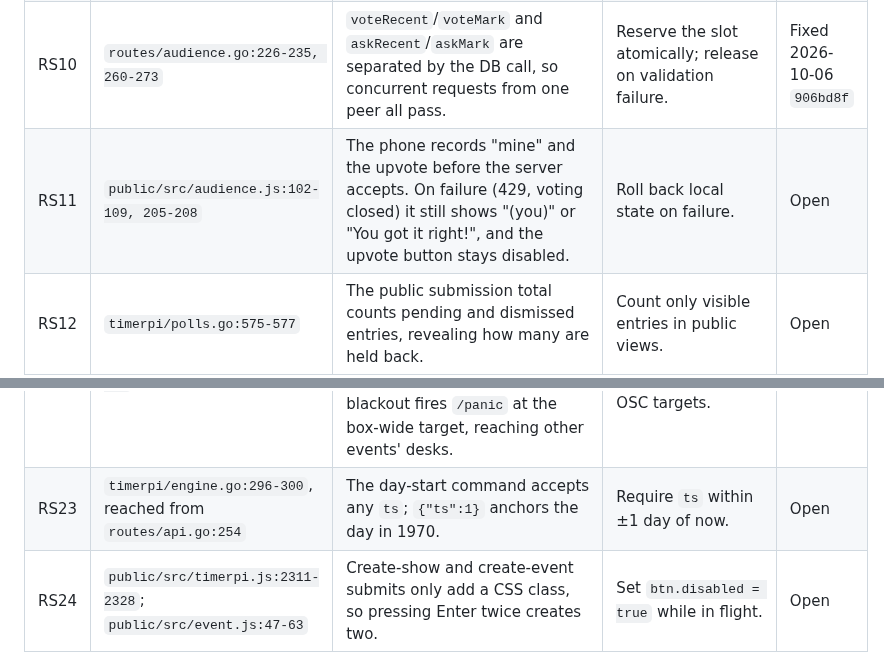
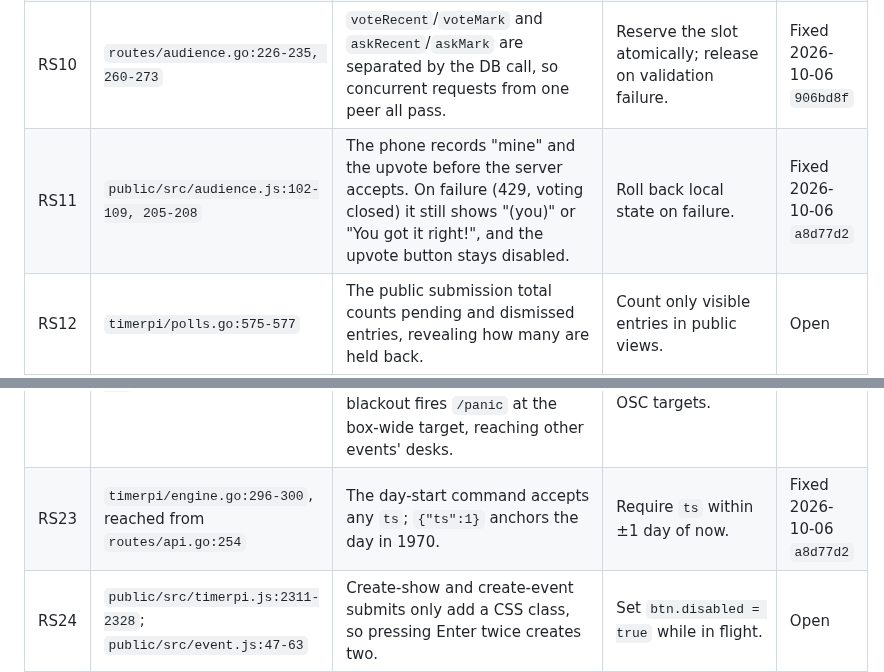
Before and after one commit to DrEVILish/timerpi, a Markdown page: docs/BUGLOG.md, 2 parts joined by grey strips. Drawn GitHub-style.

```diff
--- a/docs/BUGLOG.md
+++ b/docs/BUGLOG.md
@@ -135,7 +135,7 @@ collide with the PRODUCT (E, T, S, A, L, H, M) or STATUS (B, N, C, H) IDs.
 | RS8 | `routes/api.go:261` | A malformed JSON body on `/cmd/start` is treated as empty args, starting the armed or first session. | Return 400 on bad JSON. | Open |
 | RS9 | `timerpi/gen.go:46-77, 176-178` | `ResolveShowID` refuses all-digit idents but `NewCode` can generate them, about 1 in 11,000 codes ((10/32)^8, not the "10^-7" in the comment). Such a room is unreachable. | Reject all-digit codes in `NewCode`; fix the comment. | Open |
 | RS10 | `routes/audience.go:226-235, 260-273` | `voteRecent`/`voteMark` and `askRecent`/`askMark` are separated by the DB call, so concurrent requests from one peer all pass. | Reserve the slot atomically; release on validation failure. | Fixed 2026-10-06 `906bd8f` |
-| RS11 | `public/src/audience.js:102-109, 205-208` | The phone records "mine" and the upvote before the server accepts. On failure (429, voting closed) it still shows "(you)" or "You got it right!", and the upvote button stays disabled. | Roll back local state on failure. | Open |
+| RS11 | `public/src/audience.js:102-109, 205-208` | The phone records "mine" and the upvote before the server accepts. On failure (429, voting closed) it still shows "(you)" or "You got it right!", and the upvote button stays disabled. | Roll back local state on failure. | Fixed 2026-10-06 `a8d77d2` |
 | RS12 | `timerpi/polls.go:575-577` | The public submission total counts pending and dismissed entries, revealing how many are held back. | Count only visible entries in public views. | Open |
 | RS13 | `timerpi/polls.go:452-461` (`DeletePoll`) | Two statements with no transaction, second error ignored. Deleting a spotlighted entry leaves `spot` pointing at a missing row. | One transaction plus `UPDATE polls SET spot=0 WHERE spot=?`. | Open |
 | RS14 | `routes/audience.go:385-393` (`apiPollEdit`) | Omitted `autoApprove` becomes false and omitted `correct` becomes -1, so a PATCH that changes only the question turns auto-approve off, and quiz edits without `correct` fail. | Pointer fields; keep stored values when absent. | Fixed 2026-10-06 `ffdf054` |
@@ -147,7 +147,7 @@ collide with the PRODUCT (E, T, S, A, L, H, M) or STATUS (B, N, C, H) IDs.
 | RS20 | `public/src/theme.js:30-32` (`safeSlug`) | Strips characters outside `[a-z0-9_-]` before lowercasing, so "Blue-Future" becomes "lue-uture" and loads a missing bundle. | Lowercase first, then strip. | Open |
 | RS21 | `boards/boards.go:396, 558, 603`; `public/src/board.js:1148` | `v[:256]` and `name[:64]` cut by bytes and can split UTF-8; the board.js comment claims the server clip is rune-safe. | Use `timerpi.ClipUTF8`. | Open |
 | RS22 | `routes/oscapi.go:50, 181-199`; `mesh/device.go:754-763` | `host+":"+port` and `fmt.Sprintf("http://%s:%d")` break on IPv6; peer addresses sort lexically so IPv6 can come first. `osc.out.host` isn't validated, and one event's blackout fires `/panic` at the box-wide target, reaching other events' desks. | `net.JoinHostPort`, prefer IPv4, validate the host; consider per-event OSC targets. | Open |
-| RS23 | `timerpi/engine.go:296-300`, reached from `routes/api.go:254` | The day-start command accepts any `ts`; `{"ts":1}` anchors the day in 1970. | Require `ts` within ±1 day of now. | Open |
+| RS23 | `timerpi/engine.go:296-300`, reached from `routes/api.go:254` | The day-start command accepts any `ts`; `{"ts":1}` anchors the day in 1970. | Require `ts` within ±1 day of now. | Fixed 2026-10-06 `a8d77d2` |
 | RS24 | `public/src/timerpi.js:2311-2328`; `public/src/event.js:47-63` | Create-show and create-event submits only add a CSS class, so pressing Enter twice creates two. | Set `btn.disabled = true` while in flight. | Open |
 
 ### Error handling
```
Also changed, not shown: other parts of docs/BUGLOG.md (+6 -6 lines).
